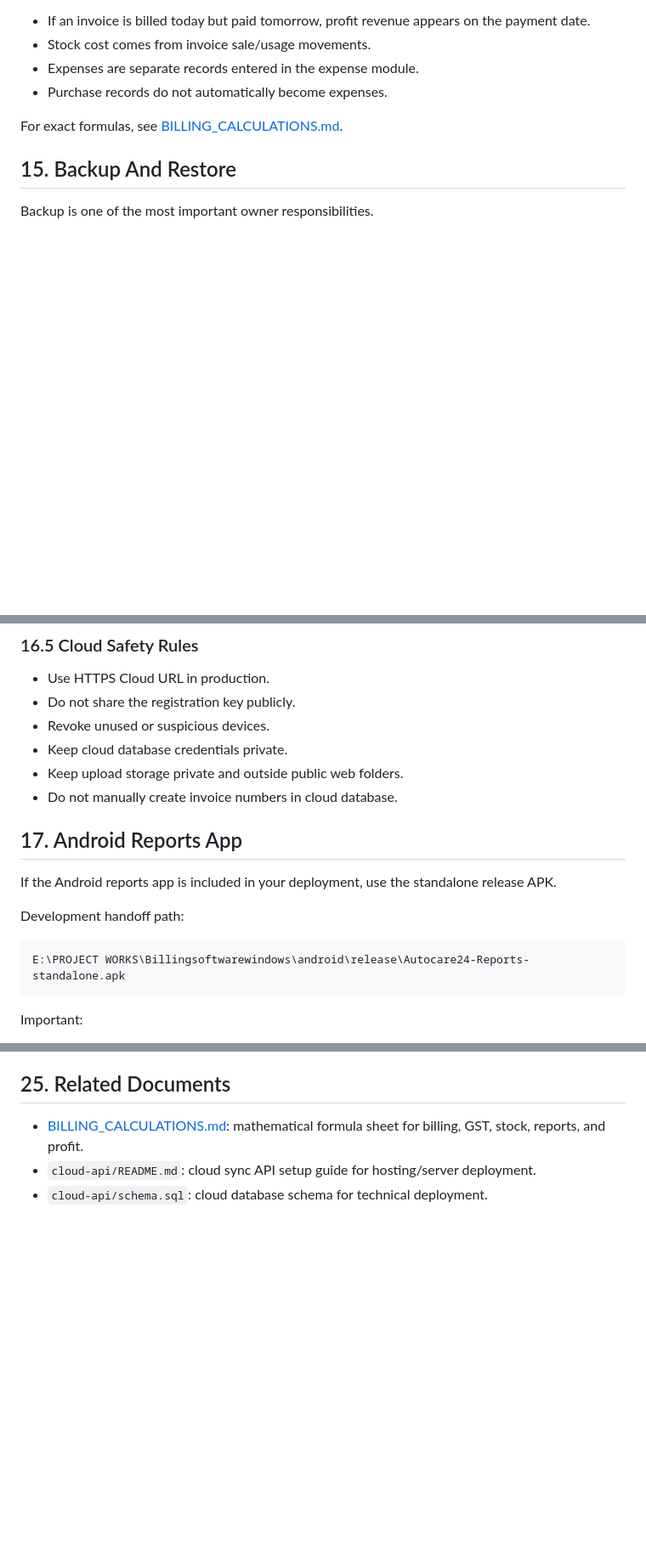
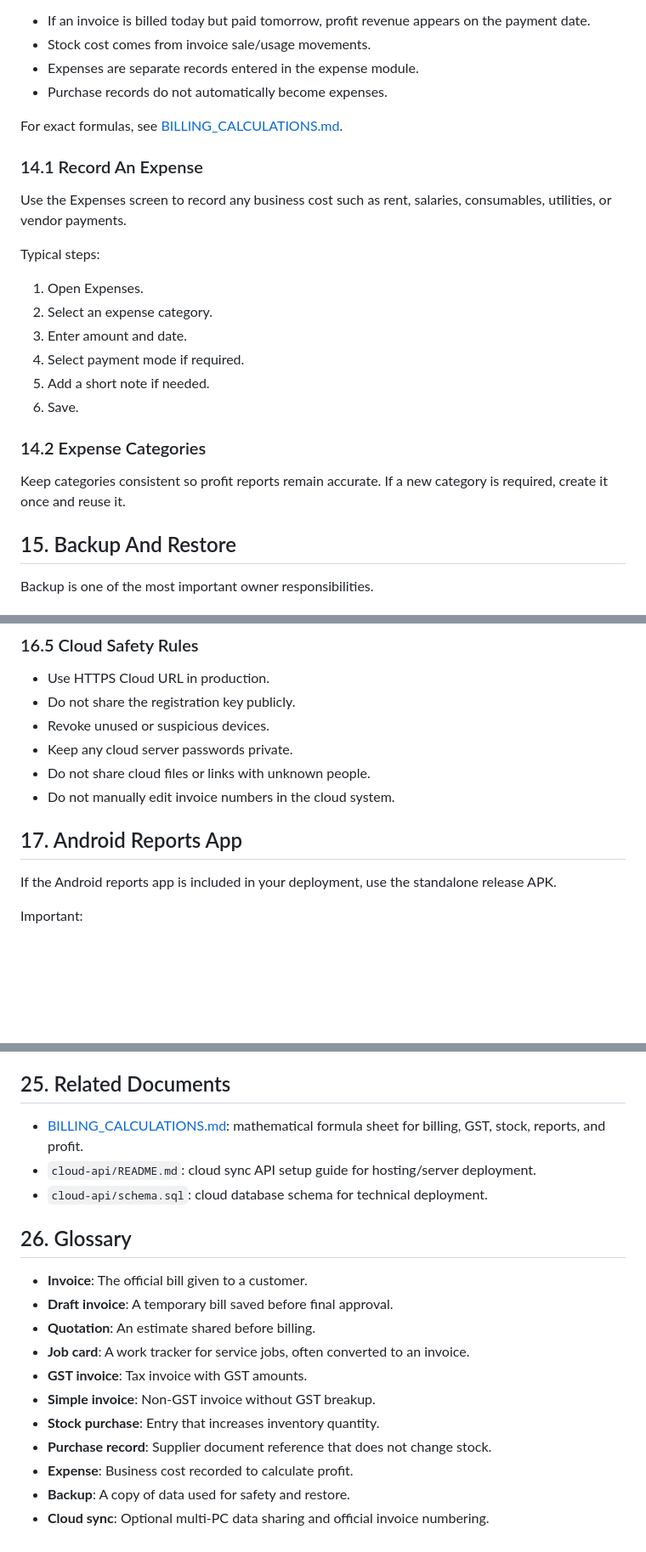
Before and after one commit to kishoresharmaks/autocare24_billing, a Markdown page: docs/CUSTOMER_DOCUMENTATION.md, 3 parts joined by grey strips. Shown at 85% size. GitHub-like rendering; blank space fills up the shorter version.

````diff
--- a/docs/CUSTOMER_DOCUMENTATION.md
+++ b/docs/CUSTOMER_DOCUMENTATION.md
@@ -621,6 +636,23 @@ Important:
 
 For exact formulas, see [BILLING_CALCULATIONS.md](BILLING_CALCULATIONS.md).
 
+### 14.1 Record An Expense
+
+Use the Expenses screen to record any business cost such as rent, salaries, consumables, utilities, or vendor payments.
+
+Typical steps:
+
+1. Open Expenses.
+2. Select an expense category.
+3. Enter amount and date.
+4. Select payment mode if required.
+5. Add a short note if needed.
+6. Save.
+
+### 14.2 Expense Categories
+
+Keep categories consistent so profit reports remain accurate. If a new category is required, create it once and reuse it.
+
 ## 15. Backup And Restore
 
 Backup is one of the most important owner responsibilities.
@@ -757,19 +793,13 @@ If this happens:
 - Use HTTPS Cloud URL in production.
 - Do not share the registration key publicly.
 - Revoke unused or suspicious devices.
-- Keep cloud database credentials private.
-- Keep upload storage private and outside public web folders.
-- Do not manually create invoice numbers in cloud database.
+- Keep any cloud server passwords private.
+- Do not share cloud files or links with unknown people.
+- Do not manually edit invoice numbers in the cloud system.
 
 ## 17. Android Reports App
 
 If the Android reports app is included in your deployment, use the standalone release APK.
-
-Development handoff path:
-
-```text
-E:\PROJECT WORKS\Billingsoftwarewindows\android\release\Autocare24-Reports-standalone.apk
-```
 
 Important:
 
@@ -1019,3 +1059,17 @@ Use this checklist before live production use:
 - [BILLING_CALCULATIONS.md](BILLING_CALCULATIONS.md): mathematical formula sheet for billing, GST, stock, reports, and profit.
 - `cloud-api/README.md`: cloud sync API setup guide for hosting/server deployment.
 - `cloud-api/schema.sql`: cloud database schema for technical deployment.
+
+## 26. Glossary
+
+- **Invoice**: The official bill given to a customer.
+- **Draft invoice**: A temporary bill saved before final approval.
+- **Quotation**: An estimate shared before billing.
+- **Job card**: A work tracker for service jobs, often converted to an invoice.
+- **GST invoice**: Tax invoice with GST amounts.
+- **Simple invoice**: Non-GST invoice without GST breakup.
+- **Stock purchase**: Entry that increases inventory quantity.
+- **Purchase record**: Supplier document reference that does not change stock.
+- **Expense**: Business cost recorded to calculate profit.
+- **Backup**: A copy of data used for safety and restore.
+- **Cloud sync**: Optional multi-PC data sharing and official invoice numbering.
````
Also changed, not shown: other parts of docs/CUSTOMER_DOCUMENTATION.md (+32 -3 lines).
